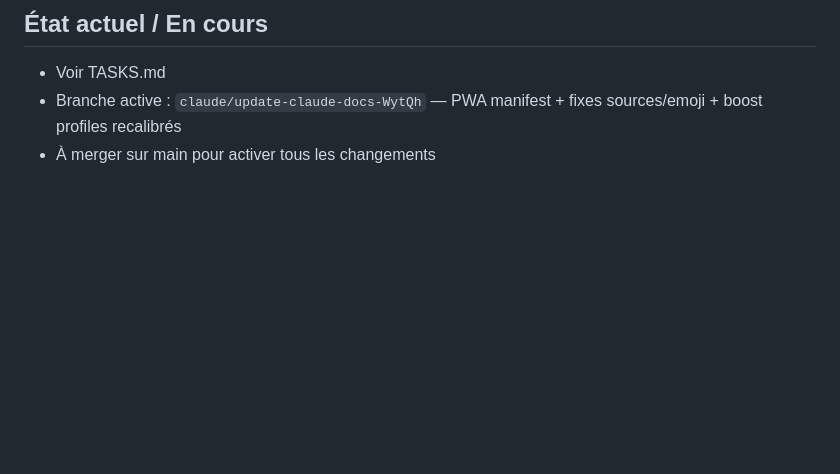
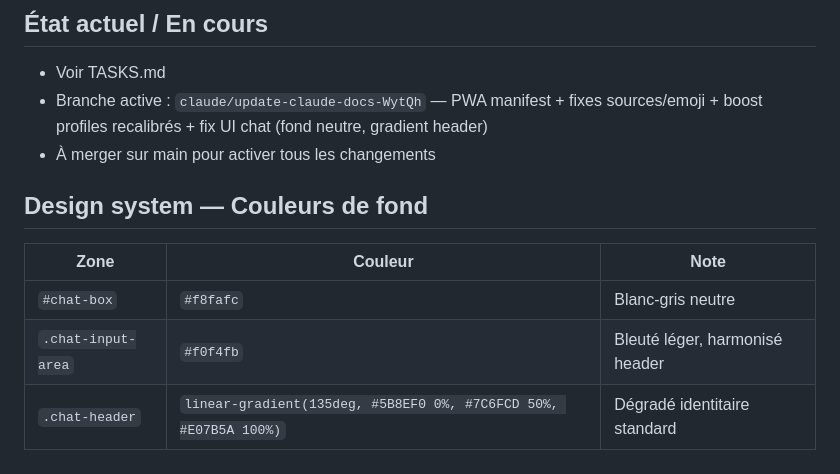
Before and after one commit to gityoni/rebsam.github.io, a Markdown page: CLAUDE.md, the part around the change. Rendered like a GitHub page; blank space fills up the shorter version.

Commit message:
docs: mise à jour CLAUDE.md + TASKS.md — fix UI chat 2026-03-24
https://claude.ai/code/session_01QPqNkcbVgomhspF4D1D5D1

```diff
--- a/CLAUDE.md
+++ b/CLAUDE.md
@@ -118,5 +118,12 @@ Ce dégradé bleu→violet→corail est le fil conducteur visuel :
 
 ## État actuel / En cours
 - Voir TASKS.md
-- Branche active : `claude/update-claude-docs-WytQh` — PWA manifest + fixes sources/emoji + boost profiles recalibrés
+- Branche active : `claude/update-claude-docs-WytQh` — PWA manifest + fixes sources/emoji + boost profiles recalibrés + fix UI chat (fond neutre, gradient header)
 - À merger sur main pour activer tous les changements
+
+## Design system — Couleurs de fond
+| Zone | Couleur | Note |
+|---|---|---|
+| `#chat-box` | `#f8fafc` | Blanc-gris neutre |
+| `.chat-input-area` | `#f0f4fb` | Bleuté léger, harmonisé header |
+| `.chat-header` | `linear-gradient(135deg, #5B8EF0 0%, #7C6FCD 50%, #E07B5A 100%)` | Dégradé identitaire standard |
```
Also changed, not shown: TASKS.md (+2 -1 lines).
